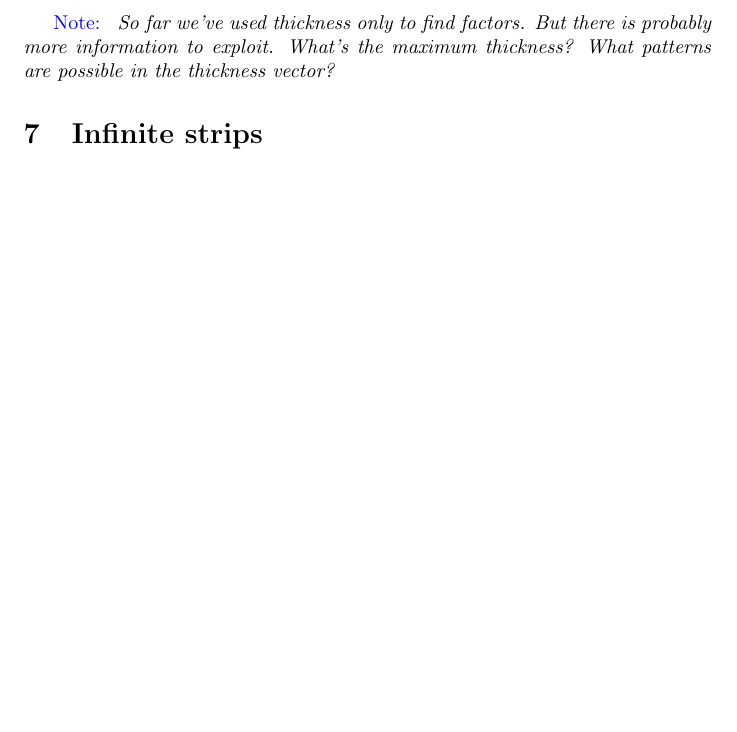
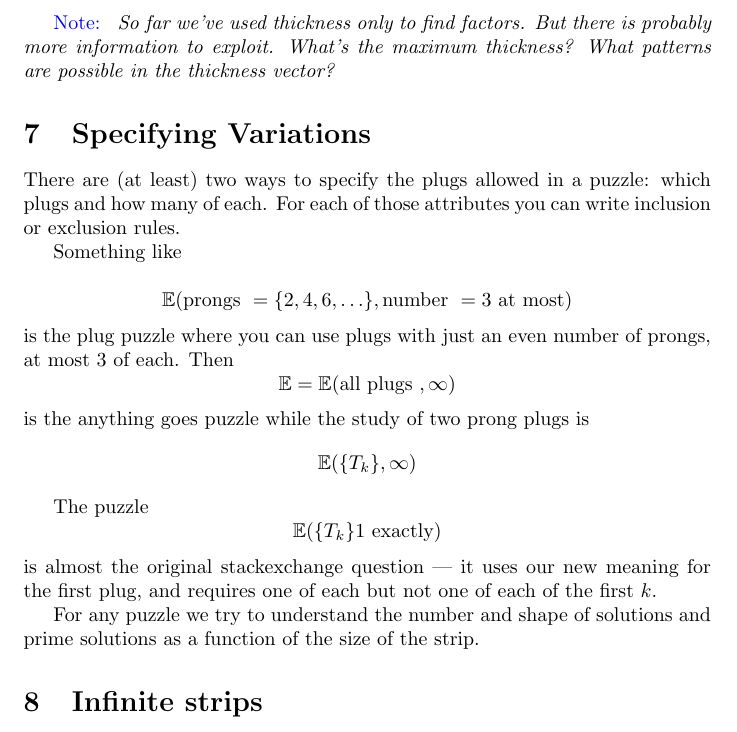
Before and after one commit to ktllee/plug_problem, a LaTeX document (plugandplay.tex): part of page 4 of 4, cut so that both start at the same text, the shorter picture padded with empty space. Compiled offline with pdfLaTeX.

Commit message:
last revision before Tuesday meeting.
I will work soon on telling github to compile the LaTeX.

```diff
--- a/plugandplay.tex
+++ b/plugandplay.tex
@@ -239,6 +239,40 @@ probably more information to exploit. What's the maximum thickness?
 What patterns are possible in the thickness vector?
 \end{anote}
 
+\section{Specifying Variations}
+
+There are (at least) two ways to specify the plugs allowed in a
+puzzle: which plugs and how many of each. For each of those
+attributes you can write inclusion or exclusion rules.
+
+Something like
+
+\begin{equation*}
+\mathbb{E}(\text{prongs } = \{2, 4, 6, \ldots\}, \text{number } = 3
+\text{ at most})
+\end{equation*}
+is the plug puzzle where you can use plugs with just an
+even number of prongs, at most  $3$ of each. Then
+\begin{equation*}
+  \mathbb{E}  = \mathbb{E}(\text{all plugs },\infty)
+\end{equation*}
+is the anything goes puzzle while
+the study of two prong plugs is
+\begin{equation*}
+    \mathbb{E}(\{T_k\}, \infty)
+\end{equation*}
+
+The puzzle
+\begin{equation*}
+  \mathbb{E}(\{T_k\} 1 \text{ exactly})
+\end{equation*}
+is almost the original stackexchange question --- it uses  our new
+meaning for the first plug, and requires one of each but not one of
+each of the first $k$.
+
+
+For any puzzle we try to understand the number and shape of solutions
+and prime solutions as a function of the size of the strip.
 \section{Infinite strips}
 
 \begin{anote}
```
Also changed, not shown: plugandplay.pdf.
